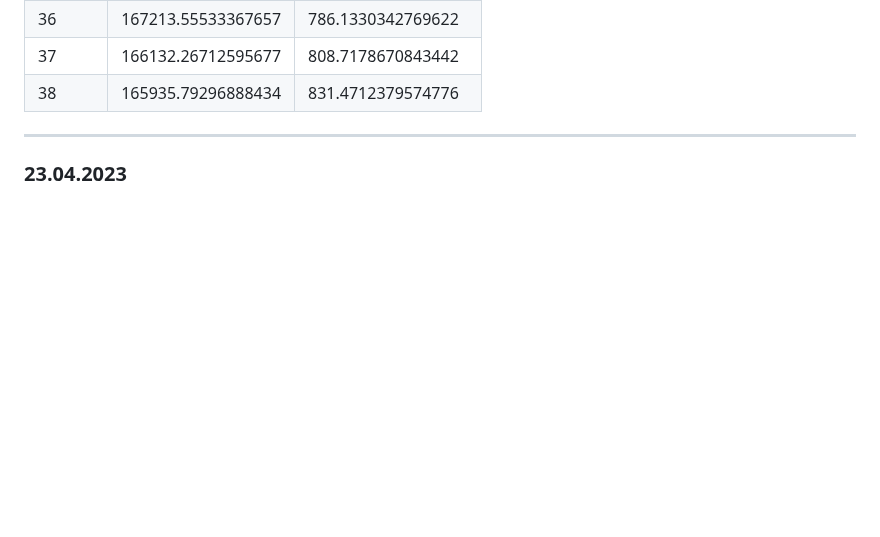
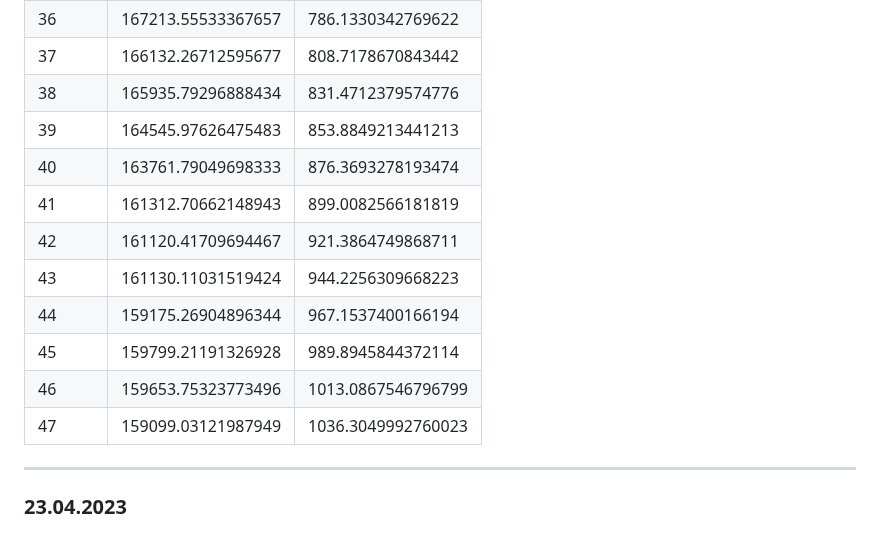
Before and after one commit to Meng3www/PPlusPlus, a Markdown page: logFile.md, the part around the change. GitHub-like rendering; blank space fills up the shorter version.

```diff
--- a/logFile.md
+++ b/logFile.md
@@ -53,6 +53,15 @@ screen `vg_word`, 200 epoch, eta 50hours
 |36      |167213.55533367657     |786.1330342769622|
 |37      |166132.26712595677     |808.7178670843442|
 |38      |165935.79296888434     |831.4712379574776|
+|39      |164545.97626475483     |853.8849213441213|
+|40      |163761.79049698333     |876.3693278193474|
+|41      |161312.70662148943     |899.0082566181819|
+|42      |161120.41709694467     |921.3864749868711|
+|43      |161130.11031519424     |944.2256309668223|
+|44      |159175.26904896344     |967.1537400166194|
+|45      |159799.21191326928     |989.8945844372114|
+|46      |159653.75323773496     |1013.0867546796799|
+|47      |159099.03121987949     |1036.3049992760023|
 
 
 ------------------------------
```
